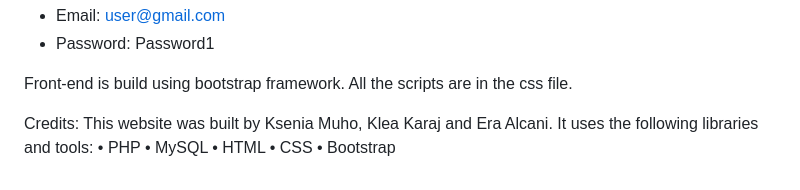
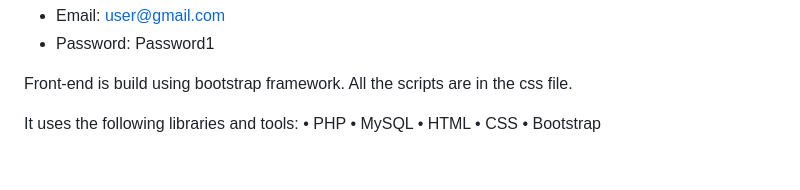
Before and after one commit to Kseniaa31/Library, a Markdown page: ReadMe.md, the part around the change. GitHub-like rendering.

```diff
--- a/ReadMe.md
+++ b/ReadMe.md
@@ -45,8 +45,7 @@ To log in as a user use:
 Front-end is build using bootstrap framework.
 All the scripts are in the css file.
 
-Credits:
-This website was built by Ksenia Muho, Klea Karaj and Era Alcani. It uses the following libraries and tools:
+It uses the following libraries and tools:
 •	PHP
 •	MySQL
 •	HTML
```
